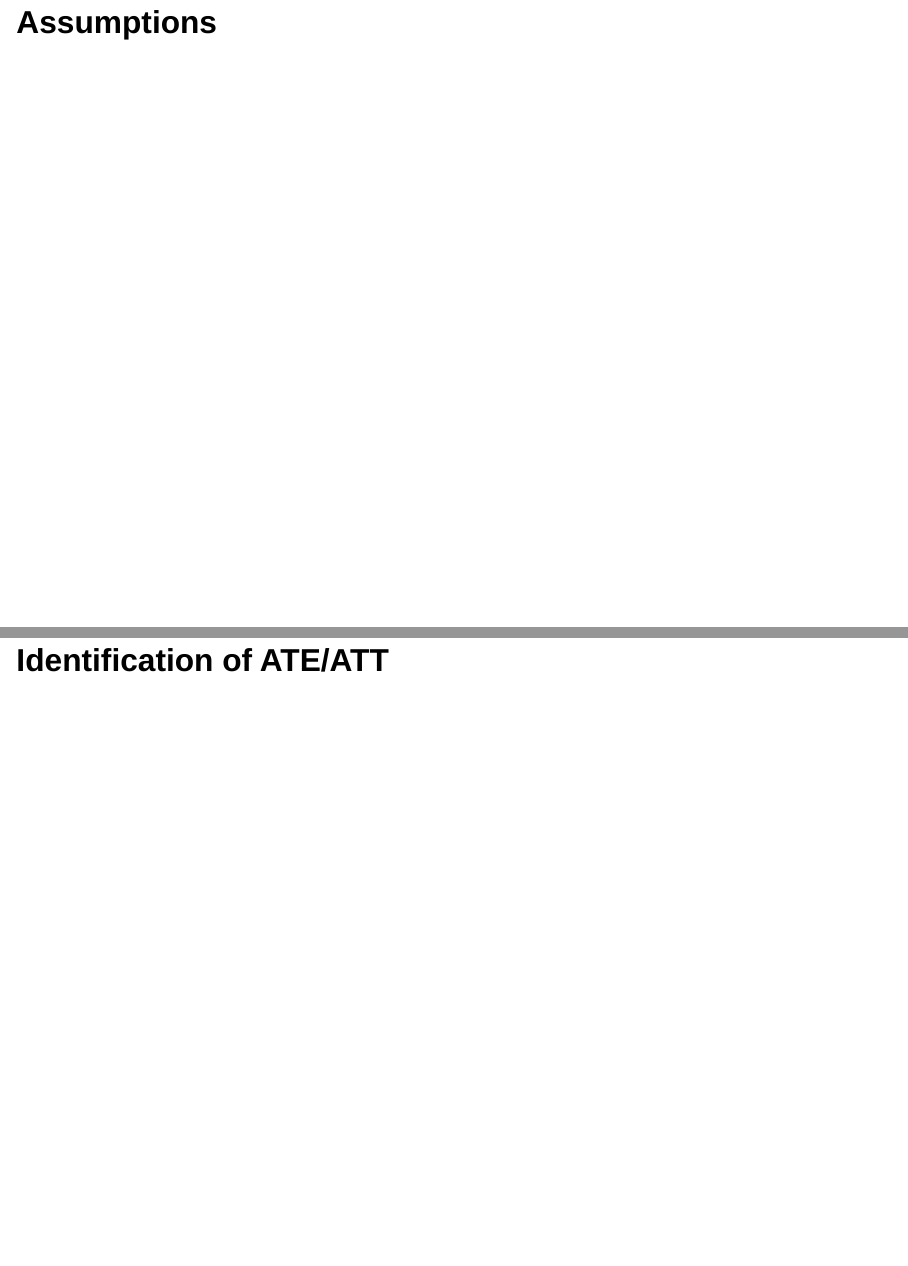
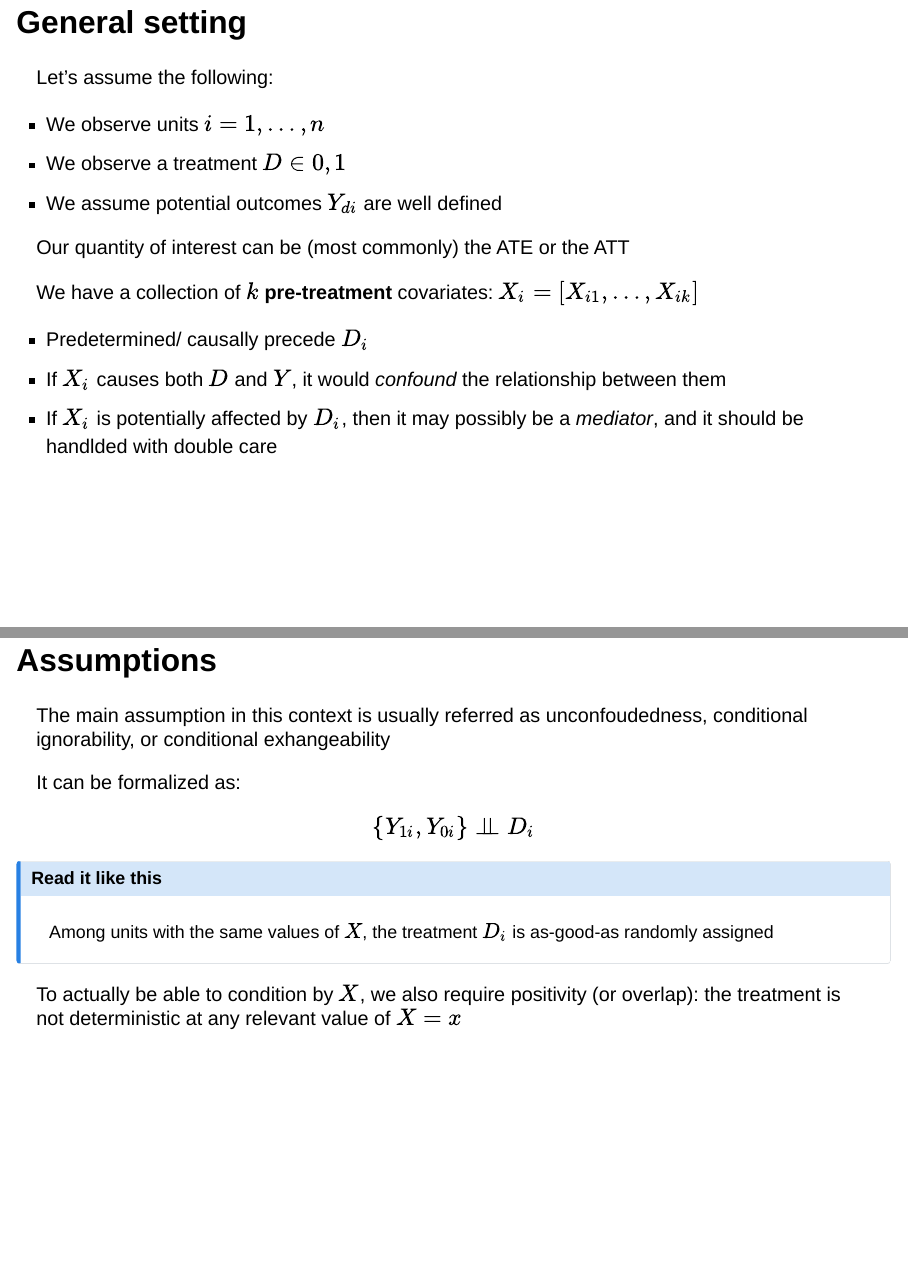
Before and after one commit to pdgeraldo/workshops, a Quarto document (PabloGeraldo_CI_Edinburgh_2024/03_Unconfoundedness.qmd): pages 9 and 10 of 22 before the commit and pages 9 and 10 of 23 after it, joined at a grey line. Rendered offline with R 4.5, knitr and Pandoc in place of Quarto, with nearby package versions; drawn as Slidy slides in place of the format the file asks for.

Commit message:
update SOO

```diff
--- a/PabloGeraldo_CI_Edinburgh_2024/03_Unconfoundedness.qmd
+++ b/PabloGeraldo_CI_Edinburgh_2024/03_Unconfoundedness.qmd
@@ -63,5 +90,39 @@ While, in experiments, the connection between potential and observed outcomes is
 
 ## General setting
 
+Let's assume the following:
+
+* We observe units $i = 1, \dots, n$
+* We observe a treatment $D \in {0,1}$
+* We assume potential outcomes $Y_{di}$ are well defined
+
+. . .
+
+Our quantity of interest can be (most commonly) the ATE or the ATT
+
+. . .
+
+We have a collection of $k$ **pre-treatment** covariates: $X_i = [X_{i1}, \dots , X_{ik}]$
+
+* Predetermined/ causally precede $D_i$
+* If $X_i$ causes both $D$ and $Y$, it would *confound* the relationship between them
+* If $X_i$ is potentially affected by $D_i$, then it may possibly be a *mediator*, and it should be handlded with double care
+
 ## Assumptions
 
+The main assumption in this context is usually referred as unconfoudedness, conditional ignorability, or conditional exhangeability
+
+It can be formalized as:
+
+$$
+\{Y_{1i}, Y_{0i}\} \indep D_i
+$$
+
+:::{.callout-note}
+## Read it like this
+Among units with the same values of $X$, the treatment $D_i$ is as-good-as randomly assigned
+:::
+
+. . .
+
+To actually be able to condition by $X$, we also require positivity (or overlap): the treatment is not deterministic at any relevant value of $X=x$
```
Also changed, not shown: PabloGeraldo_CI_Edinburgh_2024/03_Unconfoundedness.html, PabloGeraldo_CI_Edinburgh_2024/03_Unconfoundedness.qmd (32 more changed lines).
